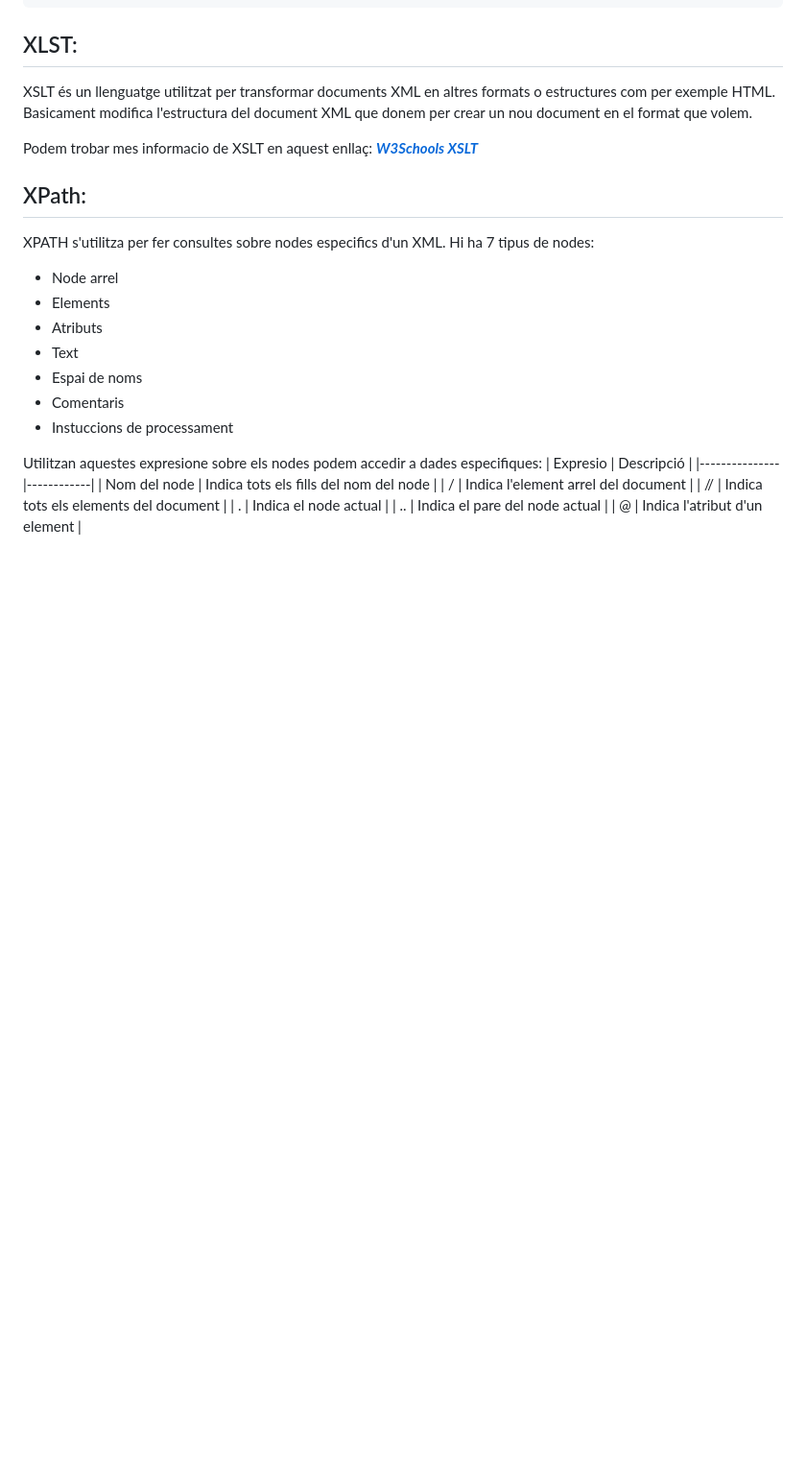
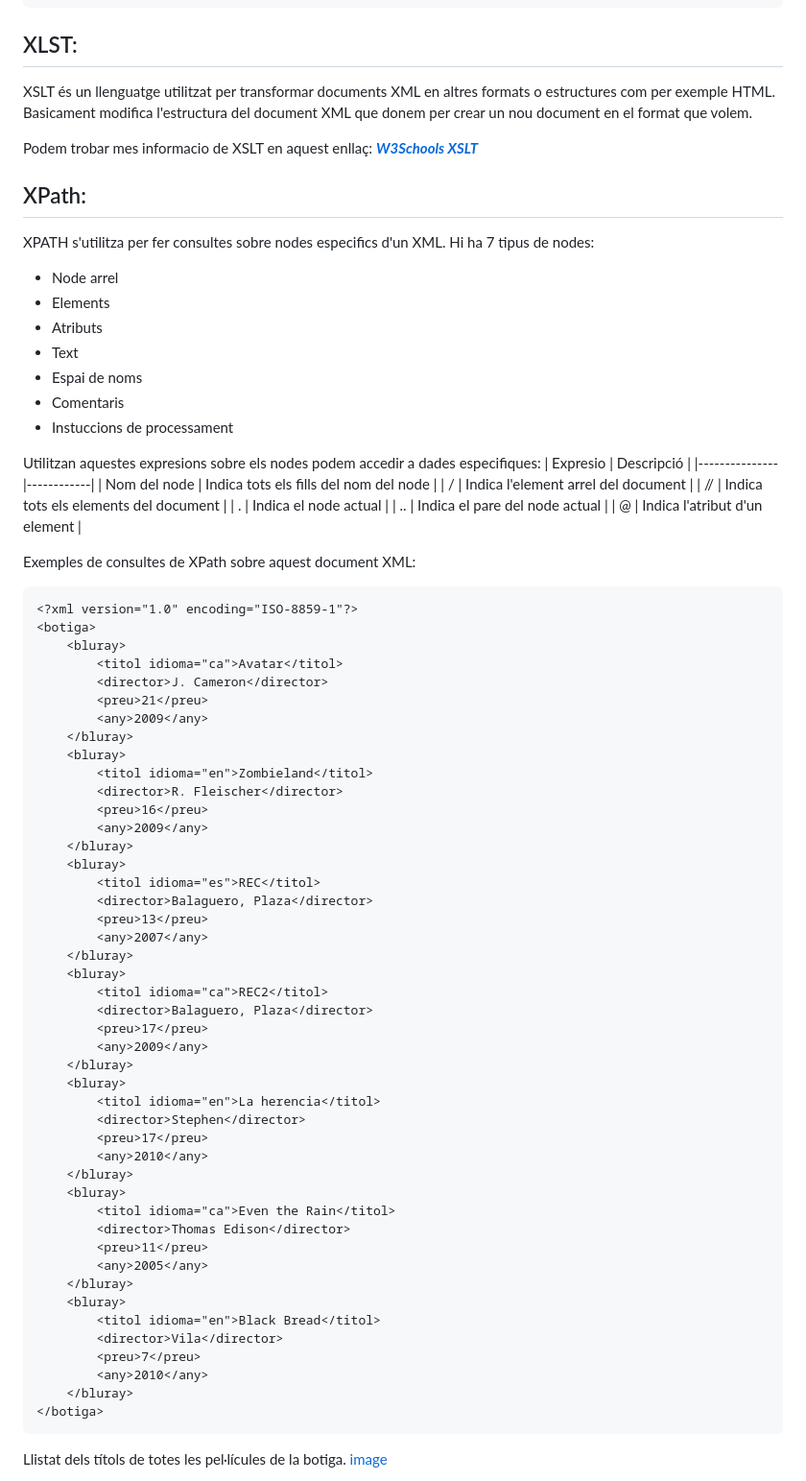
Before and after one commit to RubenBof/Llenguatge-de-marques, a Markdown page: README.md, the part around one of its changes. Shown at 96% size. GitHub-like rendering; blank space fills up the shorter version.

````diff
--- a/README.md
+++ b/README.md
@@ -102,7 +102,7 @@ Hi ha 7 tipus de nodes:
 - Comentaris
 - Instuccions de processament
 
-Utilitzan aquestes expresione sobre els nodes podem accedir a dades especifiques:
+Utilitzan aquestes expresions sobre els nodes podem accedir a dades especifiques:
 | Expresio      | Descripció |
 |---------------|------------|
 | Nom del node  | Indica tots els fills del nom del node |
@@ -111,3 +111,55 @@ Utilitzan aquestes expresione sobre els nodes podem accedir a dades especifiques
 | .             | Indica el node actual                   |
 | ..            | Indica el pare del node actual         |
 | @             | Indica l'atribut d'un element           |
+
+Exemples de consultes de XPath sobre aquest document XML:
+```xml
+<?xml version="1.0" encoding="ISO-8859-1"?>
+<botiga>
+	<bluray>
+		<titol idioma="ca">Avatar</titol>
+		<director>J. Cameron</director>
+		<preu>21</preu>
+		<any>2009</any>
+	</bluray>
+	<bluray>
+		<titol idioma="en">Zombieland</titol>
+		<director>R. Fleischer</director>
+		<preu>16</preu>
+		<any>2009</any>
+	</bluray>
+	<bluray>
+		<titol idioma="es">REC</titol>
+		<director>Balaguero, Plaza</director>
+		<preu>13</preu>
+		<any>2007</any>
+	</bluray>
+	<bluray>
+		<titol idioma="ca">REC2</titol>
+		<director>Balaguero, Plaza</director>
+		<preu>17</preu>
+		<any>2009</any>
+	</bluray>
+	<bluray>
+		<titol idioma="en">La herencia</titol>
+		<director>Stephen</director>
+		<preu>17</preu>
+		<any>2010</any>
+	</bluray>
+	<bluray>
+		<titol idioma="ca">Even the Rain</titol>
+		<director>Thomas Edison</director>
+		<preu>11</preu>
+		<any>2005</any>
+	</bluray>
+	<bluray>
+		<titol idioma="en">Black Bread</titol>
+		<director>Vila</director>
+		<preu>7</preu>
+		<any>2010</any>
+	</bluray>
+</botiga>
+```
+Llistat dels títols de totes les pel·lícules de la botiga.
+[image](https://github.com/RubenBof/Llenguatge-de-marques/assets/160047252/477fdced-9adc-41d7-a93c-ce8227fcb401)
+
````
Also changed, not shown: other parts of README.md (+6 -0 lines).
